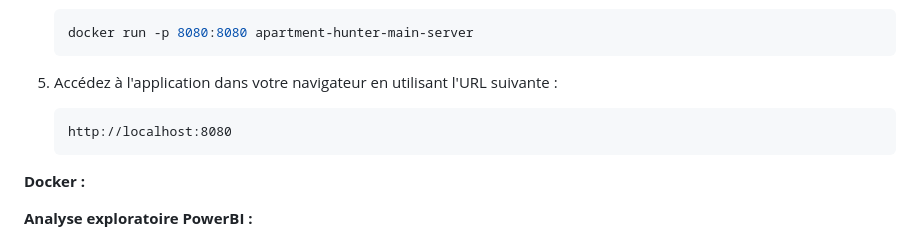
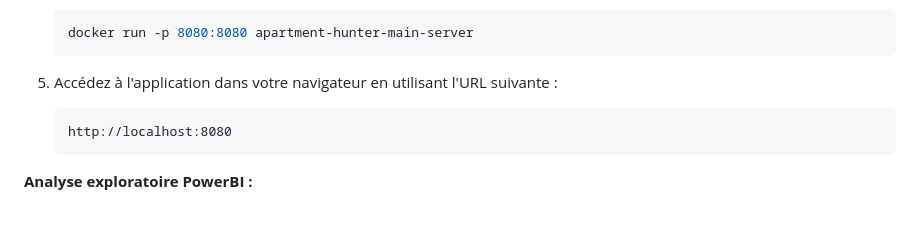
Before and after one commit to saraharouni/apartment-hunter, a Markdown page: README.md, the part around the change. Rendered like a GitHub page; blank space fills up the shorter version.

````diff
--- a/README.md
+++ b/README.md
@@ -201,8 +201,6 @@ Pour utiliser cette application, suivez ces étapes :
     http://localhost:8080
     ```
 
-**Docker :**
-
 **Analyse exploratoire PowerBI :**
 
 Après avoir fait notre nettoyage de données, mis en place l’application pour la prédiction de ventes
````
